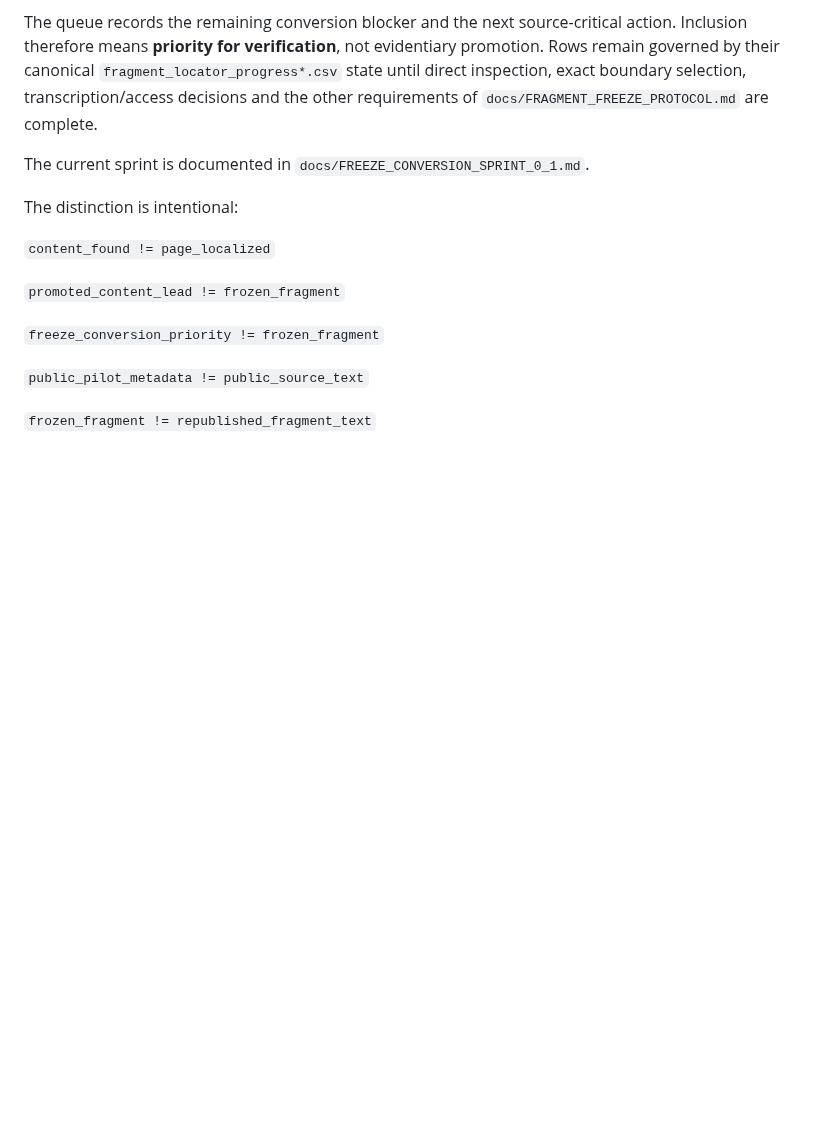
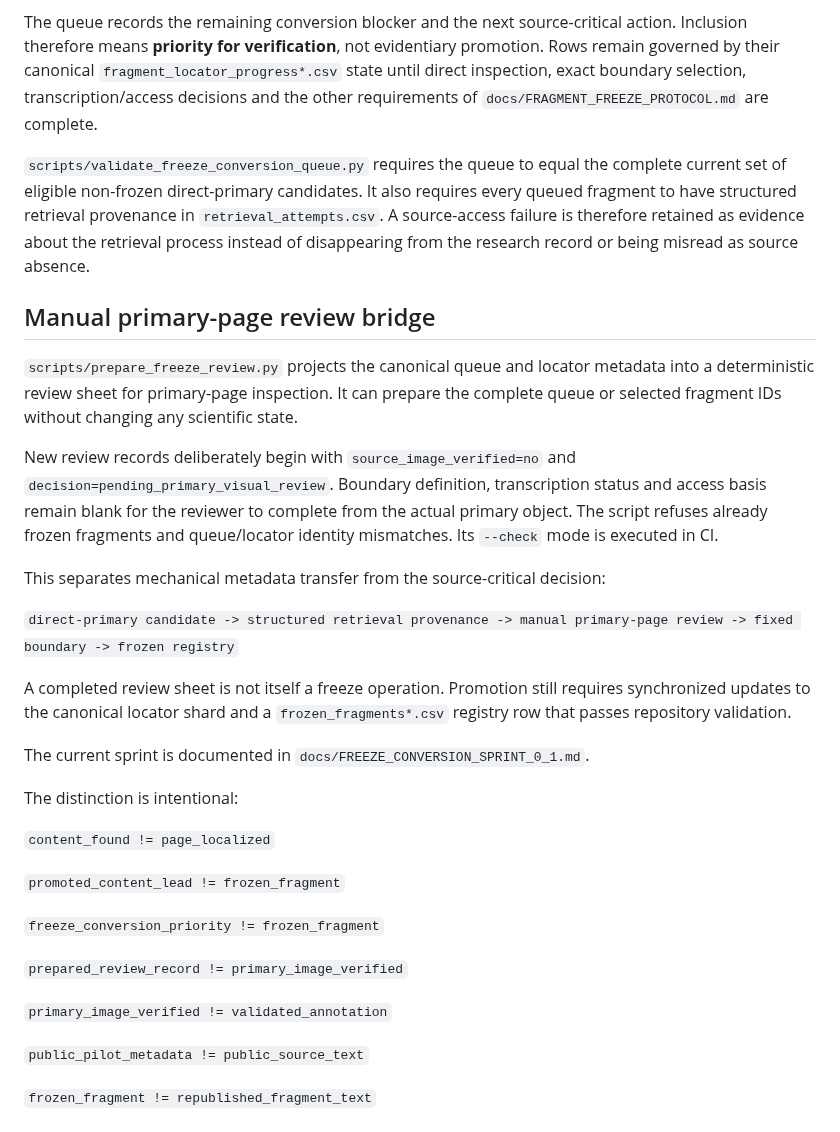
Before and after one commit to fersandovalgtz/practica-docente-historica-digital, a Markdown page: data/samples/README.md, the part around the change. Drawn GitHub-style; blank space fills up the shorter version.

Commit message:
Document freeze-review handoff in sample data

```diff
--- a/data/samples/README.md
+++ b/data/samples/README.md
@@ -24,6 +24,20 @@ Locator and freeze work may be split into auditable shards such as `fragment_loc
 
 The queue records the remaining conversion blocker and the next source-critical action. Inclusion therefore means **priority for verification**, not evidentiary promotion. Rows remain governed by their canonical `fragment_locator_progress*.csv` state until direct inspection, exact boundary selection, transcription/access decisions and the other requirements of `docs/FRAGMENT_FREEZE_PROTOCOL.md` are complete.
 
+`scripts/validate_freeze_conversion_queue.py` requires the queue to equal the complete current set of eligible non-frozen direct-primary candidates. It also requires every queued fragment to have structured retrieval provenance in `retrieval_attempts.csv`. A source-access failure is therefore retained as evidence about the retrieval process instead of disappearing from the research record or being misread as source absence.
+
+## Manual primary-page review bridge
+
+`scripts/prepare_freeze_review.py` projects the canonical queue and locator metadata into a deterministic review sheet for primary-page inspection. It can prepare the complete queue or selected fragment IDs without changing any scientific state.
+
+New review records deliberately begin with `source_image_verified=no` and `decision=pending_primary_visual_review`. Boundary definition, transcription status and access basis remain blank for the reviewer to complete from the actual primary object. The script refuses already frozen fragments and queue/locator identity mismatches. Its `--check` mode is executed in CI.
+
+This separates mechanical metadata transfer from the source-critical decision:
+
+`direct-primary candidate -> structured retrieval provenance -> manual primary-page review -> fixed boundary -> frozen registry`
+
+A completed review sheet is not itself a freeze operation. Promotion still requires synchronized updates to the canonical locator shard and a `frozen_fragments*.csv` registry row that passes repository validation.
+
 The current sprint is documented in `docs/FREEZE_CONVERSION_SPRINT_0_1.md`.
 
 The distinction is intentional:
@@ -34,6 +48,10 @@ The distinction is intentional:
 
 `freeze_conversion_priority != frozen_fragment`
 
+`prepared_review_record != primary_image_verified`
+
+`primary_image_verified != validated_annotation`
+
 `public_pilot_metadata != public_source_text`
 
 `frozen_fragment != republished_fragment_text`
```
